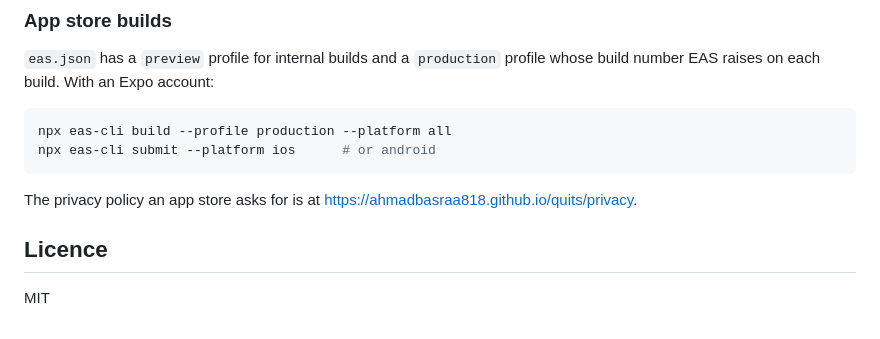
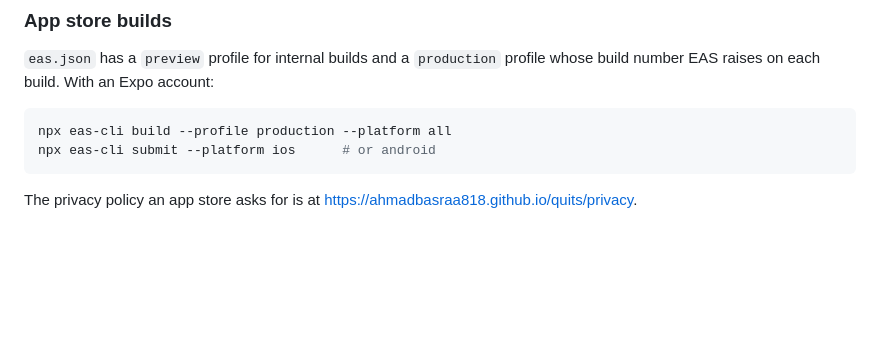
Before and after one commit to ahmadbasraa818/quits, a Markdown page: README.md, the part around the change. GitHub-like rendering; blank space fills up the shorter version.

Commit message:
Remove License section from README
Removed the License section from the README.

````diff
--- a/README.md
+++ b/README.md
@@ -319,7 +319,3 @@ npx eas-cli submit --platform ios      # or android
 ```
 
 The privacy policy an app store asks for is at https://ahmadbasraa818.github.io/quits/privacy.
-
-## Licence
-
-MIT
````
